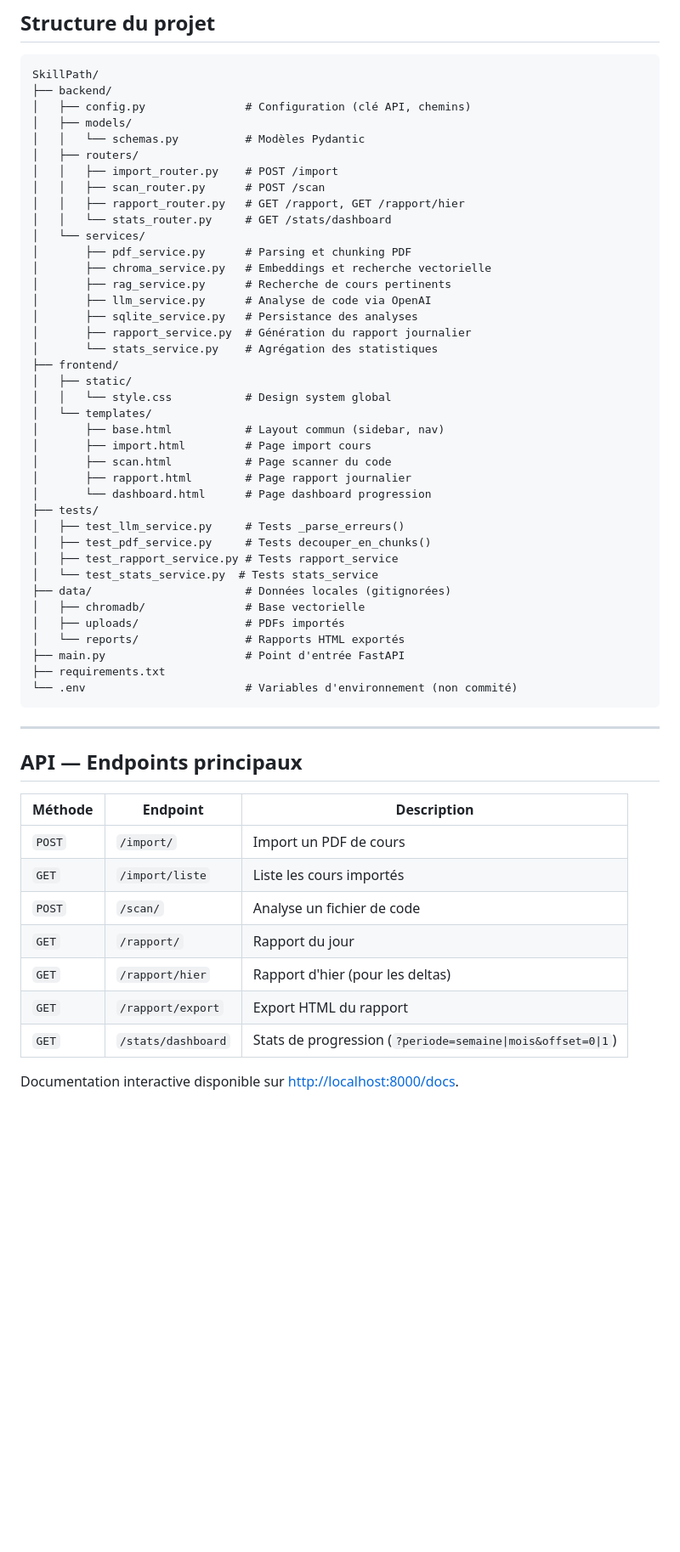
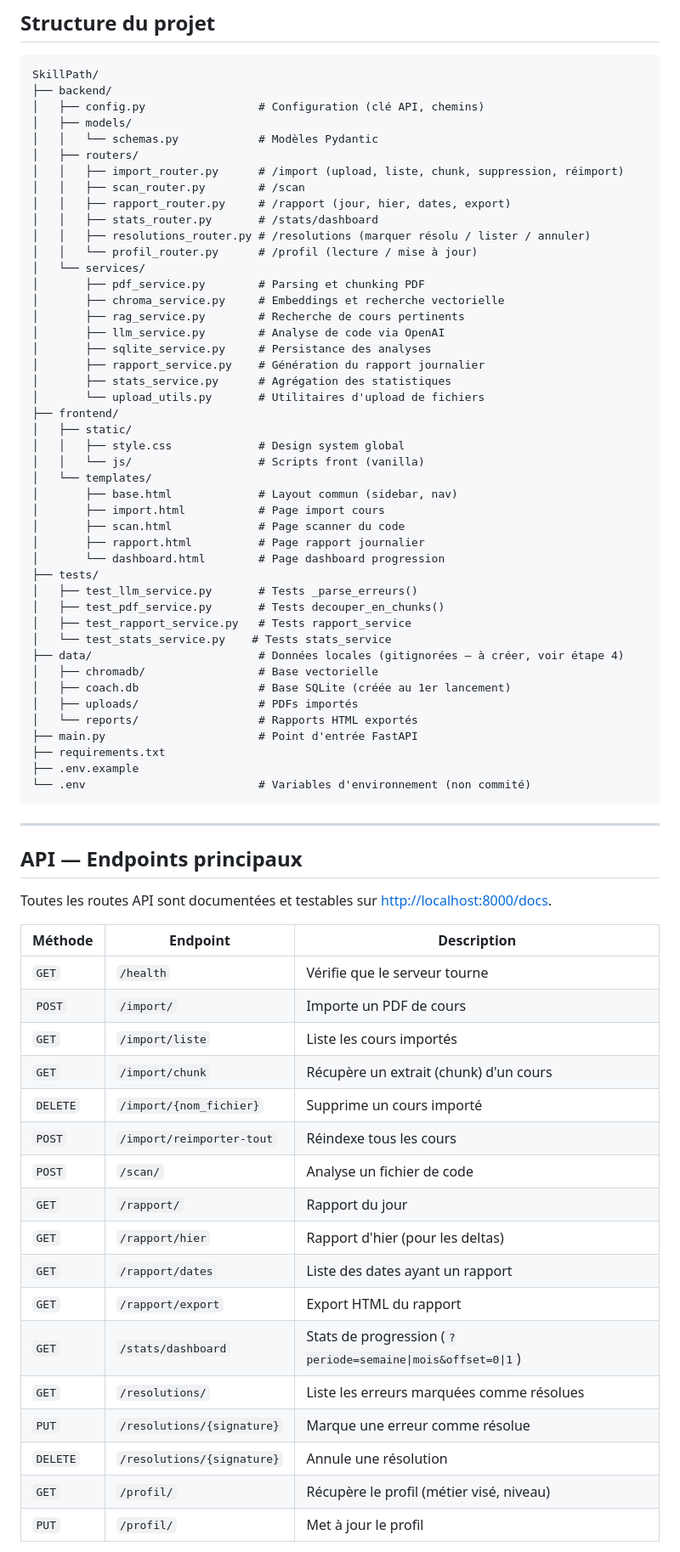
Before and after one commit to Nico01210/SkillPath, a Markdown page: README.md, the part around one of its changes. Shown at 85% size. GitHub-like rendering; blank space fills up the shorter version.

````diff
--- a/README.md
+++ b/README.md
@@ -106,57 +160,74 @@ La page **Ma progression** affiche une courbe d'évolution sur 7 ou 30 jours ain
 ```
 SkillPath/
 ├── backend/
-│   ├── config.py               # Configuration (clé API, chemins)
+│   ├── config.py                 # Configuration (clé API, chemins)
 │   ├── models/
-│   │   └── schemas.py          # Modèles Pydantic
+│   │   └── schemas.py            # Modèles Pydantic
 │   ├── routers/
-│   │   ├── import_router.py    # POST /import
-│   │   ├── scan_router.py      # POST /scan
-│   │   ├── rapport_router.py   # GET /rapport, GET /rapport/hier
-│   │   └── stats_router.py     # GET /stats/dashboard
+│   │   ├── import_router.py      # /import (upload, liste, chunk, suppression, réimport)
+│   │   ├── scan_router.py        # /scan
+│   │   ├── rapport_router.py     # /rapport (jour, hier, dates, export)
+│   │   ├── stats_router.py       # /stats/dashboard
+│   │   ├── resolutions_router.py # /resolutions (marquer résolu / lister / annuler)
+│   │   └── profil_router.py      # /profil (lecture / mise à jour)
 │   └── services/
-│       ├── pdf_service.py      # Parsing et chunking PDF
-│       ├── chroma_service.py   # Embeddings et recherche vectorielle
-│       ├── rag_service.py      # Recherche de cours pertinents
-│       ├── llm_service.py      # Analyse de code via OpenAI
-│       ├── sqlite_service.py   # Persistance des analyses
-│       ├── rapport_service.py  # Génération du rapport journalier
-│       └── stats_service.py    # Agrégation des statistiques
+│       ├── pdf_service.py        # Parsing et chunking PDF
+│       ├── chroma_service.py     # Embeddings et recherche vectorielle
+│       ├── rag_service.py        # Recherche de cours pertinents
+│       ├── llm_service.py        # Analyse de code via OpenAI
+│       ├── sqlite_service.py     # Persistance des analyses
+│       ├── rapport_service.py    # Génération du rapport journalier
+│       ├── stats_service.py      # Agrégation des statistiques
+│       └── upload_utils.py       # Utilitaires d'upload de fichiers
 ├── frontend/
 │   ├── static/
-│   │   └── style.css           # Design system global
+│   │   ├── style.css             # Design system global
+│   │   └── js/                   # Scripts front (vanilla)
 │   └── templates/
-│       ├── base.html           # Layout commun (sidebar, nav)
-│       ├── import.html         # Page import cours
-│       ├── scan.html           # Page scanner du code
-│       ├── rapport.html        # Page rapport journalier
-│       └── dashboard.html      # Page dashboard progression
+│       ├── base.html             # Layout commun (sidebar, nav)
+│       ├── import.html           # Page import cours
+│       ├── scan.html             # Page scanner du code
+│       ├── rapport.html          # Page rapport journalier
+│       └── dashboard.html        # Page dashboard progression
 ├── tests/
-│   ├── test_llm_service.py     # Tests _parse_erreurs()
-│   ├── test_pdf_service.py     # Tests decouper_en_chunks()
-│   ├── test_rapport_service.py # Tests rapport_service
-│   └── test_stats_service.py  # Tests stats_service
-├── data/                       # Données locales (gitignorées)
-│   ├── chromadb/               # Base vectorielle
-│   ├── uploads/                # PDFs importés
-│   └── reports/                # Rapports HTML exportés
-├── main.py                     # Point d'entrée FastAPI
+│   ├── test_llm_service.py       # Tests _parse_erreurs()
+│   ├── test_pdf_service.py       # Tests decouper_en_chunks()
+│   ├── test_rapport_service.py   # Tests rapport_service
+│   └── test_stats_service.py    # Tests stats_service
+├── data/                         # Données locales (gitignorées — à créer, voir étape 4)
+│   ├── chromadb/                 # Base vectorielle
+│   ├── coach.db                  # Base SQLite (créée au 1er lancement)
+│   ├── uploads/                  # PDFs importés
+│   └── reports/                  # Rapports HTML exportés
+├── main.py                       # Point d'entrée FastAPI
 ├── requirements.txt
-└── .env                        # Variables d'environnement (non commité)
+├── .env.example
+└── .env                          # Variables d'environnement (non commité)
 ```
 
 ---
 
 ## API — Endpoints principaux
 
-| Méthode | Endpoint             | Description                                                 |
-| -------- | -------------------- | ----------------------------------------------------------- |
-| `POST` | `/import/`         | Import un PDF de cours                                      |
-| `GET`  | `/import/liste`    | Liste les cours importés                                   |
-| `POST` | `/scan/`           | Analyse un fichier de code                                  |
-| `GET`  | `/rapport/`        | Rapport du jour                                             |
-| `GET`  | `/rapport/hier`    | Rapport d'hier (pour les deltas)                            |
-| `GET`  | `/rapport/export`  | Export HTML du rapport                                      |
-| `GET`  | `/stats/dashboard` | Stats de progression (`?periode=semaine\|mois&offset=0\|1`) |
+Toutes les routes API sont documentées et testables sur [http://localhost:8000/docs](http://localhost:8000/docs).
 
-Documentation interactive disponible sur [http://localhost:8000/docs](http://localhost:8000/docs).
+| Méthode  | Endpoint                    | Description                                                 |
+| -------- | --------------------------- | ----------------------------------------------------------- |
+| `GET`    | `/health`                   | Vérifie que le serveur tourne                               |
+| `POST`   | `/import/`                  | Importe un PDF de cours                                     |
+| `GET`    | `/import/liste`             | Liste les cours importés                                    |
+| `GET`    | `/import/chunk`             | Récupère un extrait (chunk) d'un cours                      |
+| `DELETE` | `/import/{nom_fichier}`     | Supprime un cours importé                                   |
+| `POST`   | `/import/reimporter-tout`   | Réindexe tous les cours                                     |
+| `POST`   | `/scan/`                    | Analyse un fichier de code                                  |
+| `GET`    | `/rapport/`                 | Rapport du jour                                             |
+| `GET`    | `/rapport/hier`             | Rapport d'hier (pour les deltas)                            |
+| `GET`    | `/rapport/dates`            | Liste des dates ayant un rapport                            |
+| `GET`    | `/rapport/export`           | Export HTML du rapport                                      |
+| `GET`    | `/stats/dashboard`          | Stats de progression (`?periode=semaine\|mois&offset=0\|1`) |
+| `GET`    | `/resolutions/`             | Liste les erreurs marquées comme résolues                   |
+| `PUT`    | `/resolutions/{signature}`  | Marque une erreur comme résolue                             |
+| `DELETE` | `/resolutions/{signature}`  | Annule une résolution                                       |
+| `GET`    | `/profil/`                  | Récupère le profil (métier visé, niveau)                    |
+| `PUT`    | `/profil/`                  | Met à jour le profil                                        |
+
````
Also changed, not shown: other parts of README.md (+69 -72 lines).
